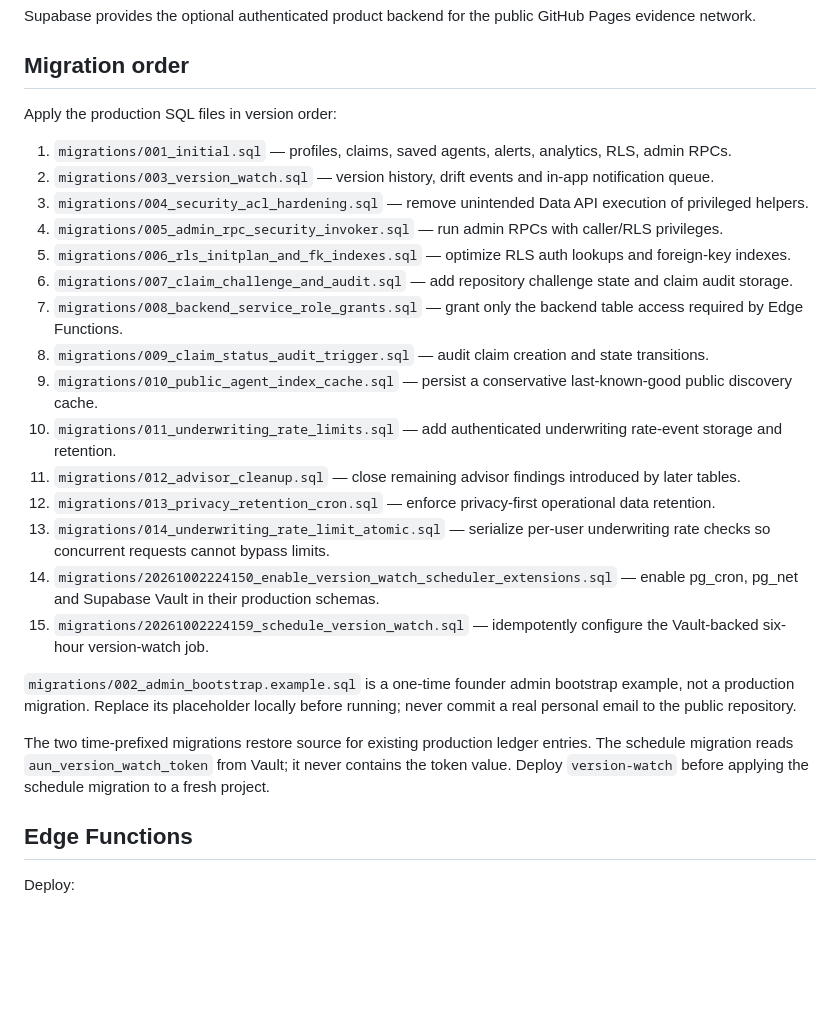
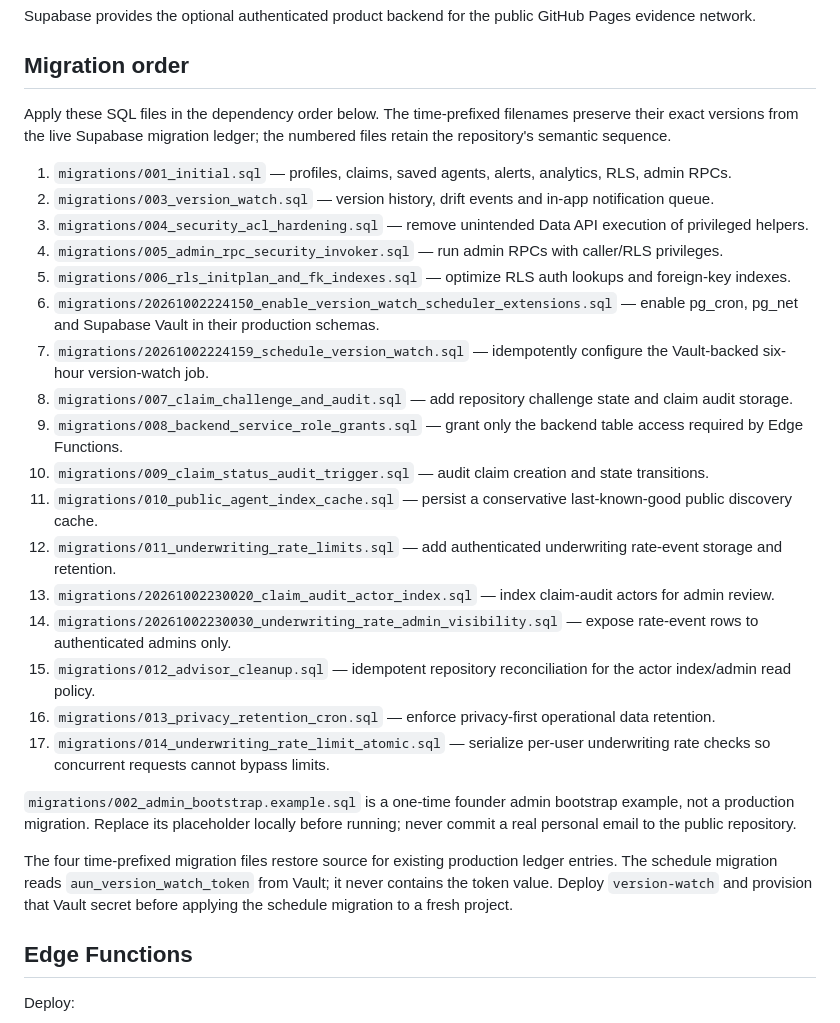
Before and after one commit to 2nedimucrs-by/agent-underwriting-network, a Markdown page: infra/supabase/README.md, the part around the change. Drawn GitHub-style; blank space fills up the shorter version.

Commit message:
docs: match source list to live Supabase migration order

```diff
--- a/infra/supabase/README.md
+++ b/infra/supabase/README.md
@@ -4,27 +4,29 @@ Supabase provides the optional authenticated product backend for the public GitH
 
 ## Migration order
 
-Apply the production SQL files in version order:
+Apply these SQL files in the dependency order below. The time-prefixed filenames preserve their exact versions from the live Supabase migration ledger; the numbered files retain the repository's semantic sequence.
 
 1. `migrations/001_initial.sql` — profiles, claims, saved agents, alerts, analytics, RLS, admin RPCs.
 2. `migrations/003_version_watch.sql` — version history, drift events and in-app notification queue.
 3. `migrations/004_security_acl_hardening.sql` — remove unintended Data API execution of privileged helpers.
 4. `migrations/005_admin_rpc_security_invoker.sql` — run admin RPCs with caller/RLS privileges.
 5. `migrations/006_rls_initplan_and_fk_indexes.sql` — optimize RLS auth lookups and foreign-key indexes.
-6. `migrations/007_claim_challenge_and_audit.sql` — add repository challenge state and claim audit storage.
-7. `migrations/008_backend_service_role_grants.sql` — grant only the backend table access required by Edge Functions.
-8. `migrations/009_claim_status_audit_trigger.sql` — audit claim creation and state transitions.
-9. `migrations/010_public_agent_index_cache.sql` — persist a conservative last-known-good public discovery cache.
-10. `migrations/011_underwriting_rate_limits.sql` — add authenticated underwriting rate-event storage and retention.
-11. `migrations/012_advisor_cleanup.sql` — close remaining advisor findings introduced by later tables.
-12. `migrations/013_privacy_retention_cron.sql` — enforce privacy-first operational data retention.
-13. `migrations/014_underwriting_rate_limit_atomic.sql` — serialize per-user underwriting rate checks so concurrent requests cannot bypass limits.
-14. `migrations/20261002224150_enable_version_watch_scheduler_extensions.sql` — enable pg_cron, pg_net and Supabase Vault in their production schemas.
-15. `migrations/20261002224159_schedule_version_watch.sql` — idempotently configure the Vault-backed six-hour version-watch job.
+6. `migrations/20261002224150_enable_version_watch_scheduler_extensions.sql` — enable pg_cron, pg_net and Supabase Vault in their production schemas.
+7. `migrations/20261002224159_schedule_version_watch.sql` — idempotently configure the Vault-backed six-hour version-watch job.
+8. `migrations/007_claim_challenge_and_audit.sql` — add repository challenge state and claim audit storage.
+9. `migrations/008_backend_service_role_grants.sql` — grant only the backend table access required by Edge Functions.
+10. `migrations/009_claim_status_audit_trigger.sql` — audit claim creation and state transitions.
+11. `migrations/010_public_agent_index_cache.sql` — persist a conservative last-known-good public discovery cache.
+12. `migrations/011_underwriting_rate_limits.sql` — add authenticated underwriting rate-event storage and retention.
+13. `migrations/20261002230020_claim_audit_actor_index.sql` — index claim-audit actors for admin review.
+14. `migrations/20261002230030_underwriting_rate_admin_visibility.sql` — expose rate-event rows to authenticated admins only.
+15. `migrations/012_advisor_cleanup.sql` — idempotent repository reconciliation for the actor index/admin read policy.
+16. `migrations/013_privacy_retention_cron.sql` — enforce privacy-first operational data retention.
+17. `migrations/014_underwriting_rate_limit_atomic.sql` — serialize per-user underwriting rate checks so concurrent requests cannot bypass limits.
 
 `migrations/002_admin_bootstrap.example.sql` is a one-time founder admin bootstrap example, not a production migration. Replace its placeholder locally before running; never commit a real personal email to the public repository.
 
-The two time-prefixed migrations restore source for existing production ledger entries. The schedule migration reads `aun_version_watch_token` from Vault; it never contains the token value. Deploy `version-watch` before applying the schedule migration to a fresh project.
+The four time-prefixed migration files restore source for existing production ledger entries. The schedule migration reads `aun_version_watch_token` from Vault; it never contains the token value. Deploy `version-watch` and provision that Vault secret before applying the schedule migration to a fresh project.
 
 ## Edge Functions
 
```
